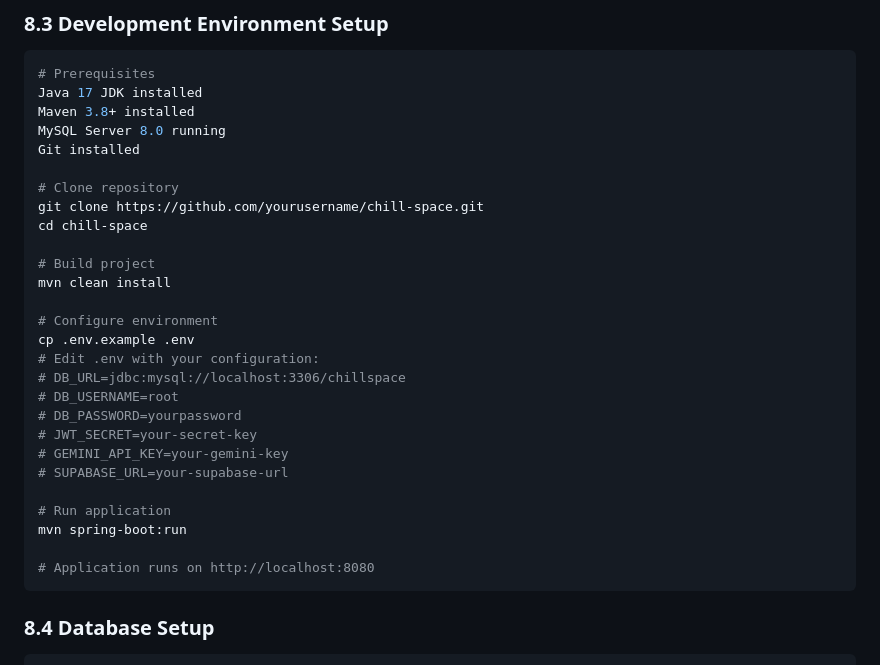
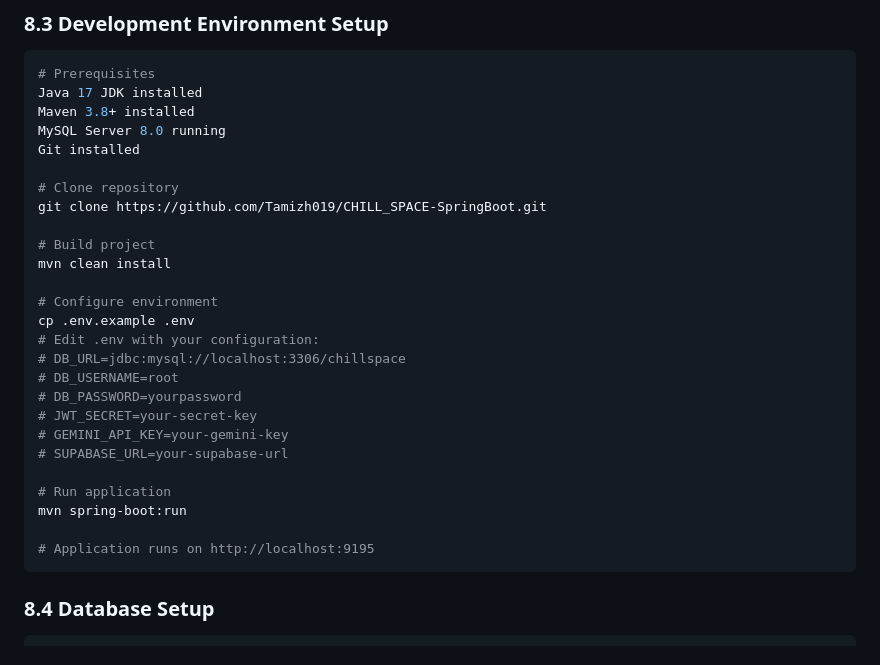
Before and after one commit to Tamizh019/OTP_SAMPLE, a Markdown page: README.md, the part around the change. Rendered like a GitHub page.

Commit message:
Modify clone URL and application run port
Updated repository clone URL and application port in README.

````diff
--- a/README.md
+++ b/README.md
@@ -596,8 +596,7 @@ MySQL Server 8.0 running
 Git installed
 
 # Clone repository
-git clone https://github.com/yourusername/chill-space.git
-cd chill-space
+git clone https://github.com/Tamizh019/CHILL_SPACE-SpringBoot.git
 
 # Build project
 mvn clean install
@@ -615,7 +614,7 @@ cp .env.example .env
 # Run application
 mvn spring-boot:run
 
-# Application runs on http://localhost:8080
+# Application runs on http://localhost:9195
 ```
 
 ### 8.4 Database Setup
````
